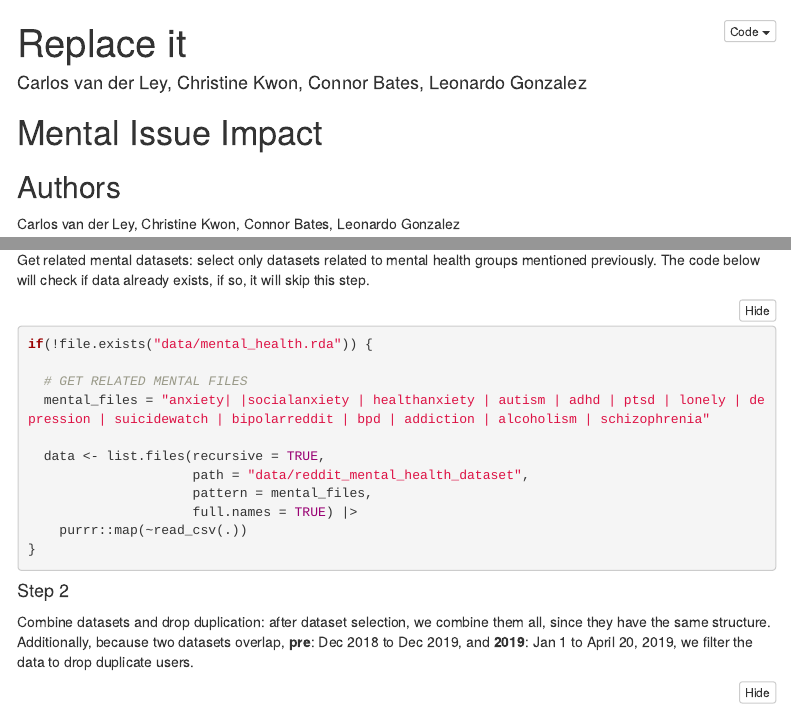
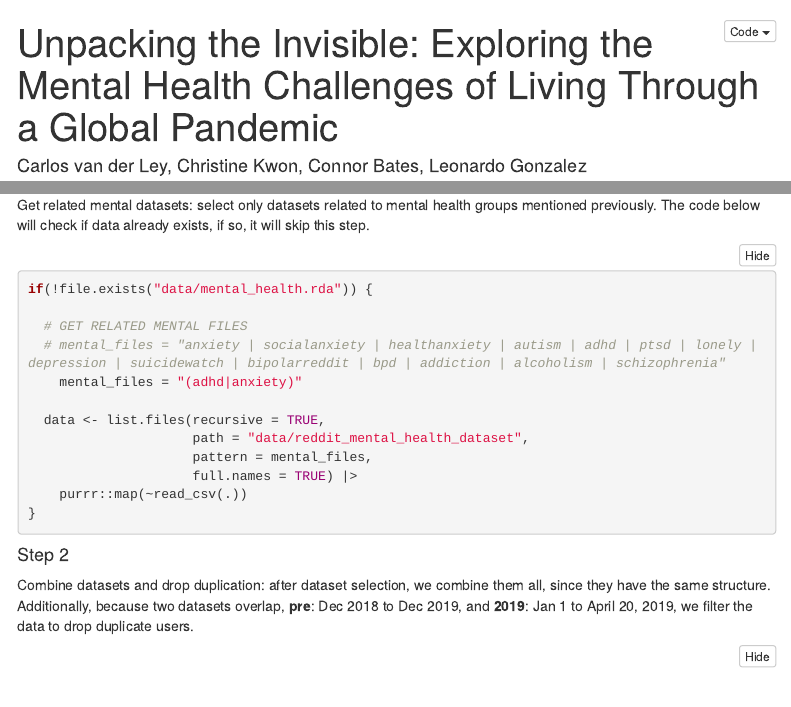
Before and after one commit to crvander/Pandemic_MentalHealthStudy, an R Markdown document (final_proj.Rmd): the page in a window 1100 px wide, from its top, and a second part further down, joined at a grey line. Rendered offline with R 4.5, knitr and Pandoc, with nearby package versions; folded parts are opened; some code elsewhere in the file could not run offline; menus at the side of the page are left out.

Commit message:
rmd updated

```diff
--- a/final_proj.Rmd
+++ b/final_proj.Rmd
@@ -1,5 +1,5 @@
 ---
-title: "Replace it"
+title: "Unpacking the Invisible: Exploring the Mental Health Challenges of Living Through a Global Pandemic"
 author: " Carlos van der Ley, Christine Kwon, Connor Bates, Leonardo Gonzalez"
 output:
   html_document:
@@ -9,14 +9,6 @@ output:
 bibliography: references.bib
 link-citations: true
 ---
-
-# Mental Issue Impact
-
-
-
-## Authors
-
-Carlos van der Ley, Christine Kwon, Connor Bates, Leonardo Gonzalez
 
 ## Introduction
 
@@ -107,7 +99,8 @@ Get related mental datasets: select only datasets related to mental health group
 if(!file.exists("data/mental_health.rda")) {
 
   # GET RELATED MENTAL FILES
-  mental_files = "anxiety| |socialanxiety | healthanxiety | autism | adhd | ptsd | lonely | depression | suicidewatch | bipolarreddit | bpd | addiction | alcoholism | schizophrenia"
+  # mental_files = "anxiety | socialanxiety | healthanxiety | autism | adhd | ptsd | lonely | depression | suicidewatch | bipolarreddit | bpd | addiction | alcoholism | schizophrenia"
+    mental_files = "(adhd|anxiety)"
 
   data <- list.files(recursive = TRUE,
                      path = "data/reddit_mental_health_dataset",
```
Also changed, not shown: final_proj.Rmd (8 more changed lines).
